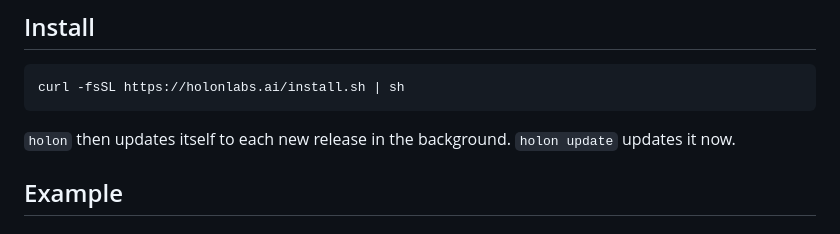
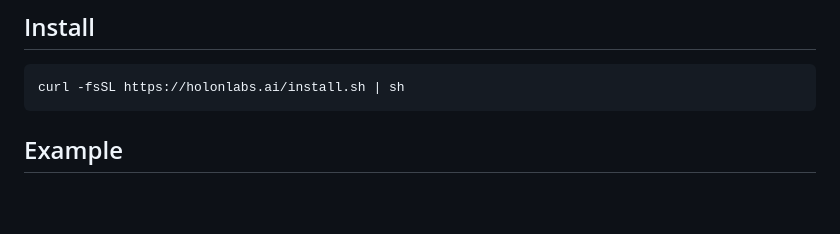
Before and after one commit to holon-sh/cli, a Markdown page: README.md, the part around the change. Rendered like a GitHub page; blank space fills up the shorter version.

Commit message:
Leave the README's install section as it was

````diff
--- a/README.md
+++ b/README.md
@@ -13,8 +13,6 @@
 ```sh
 curl -fsSL https://holonlabs.ai/install.sh | sh
 ```
-
-`holon` then updates itself to each new release in the background. `holon update` updates it now.
 
 ## Example
 
````
